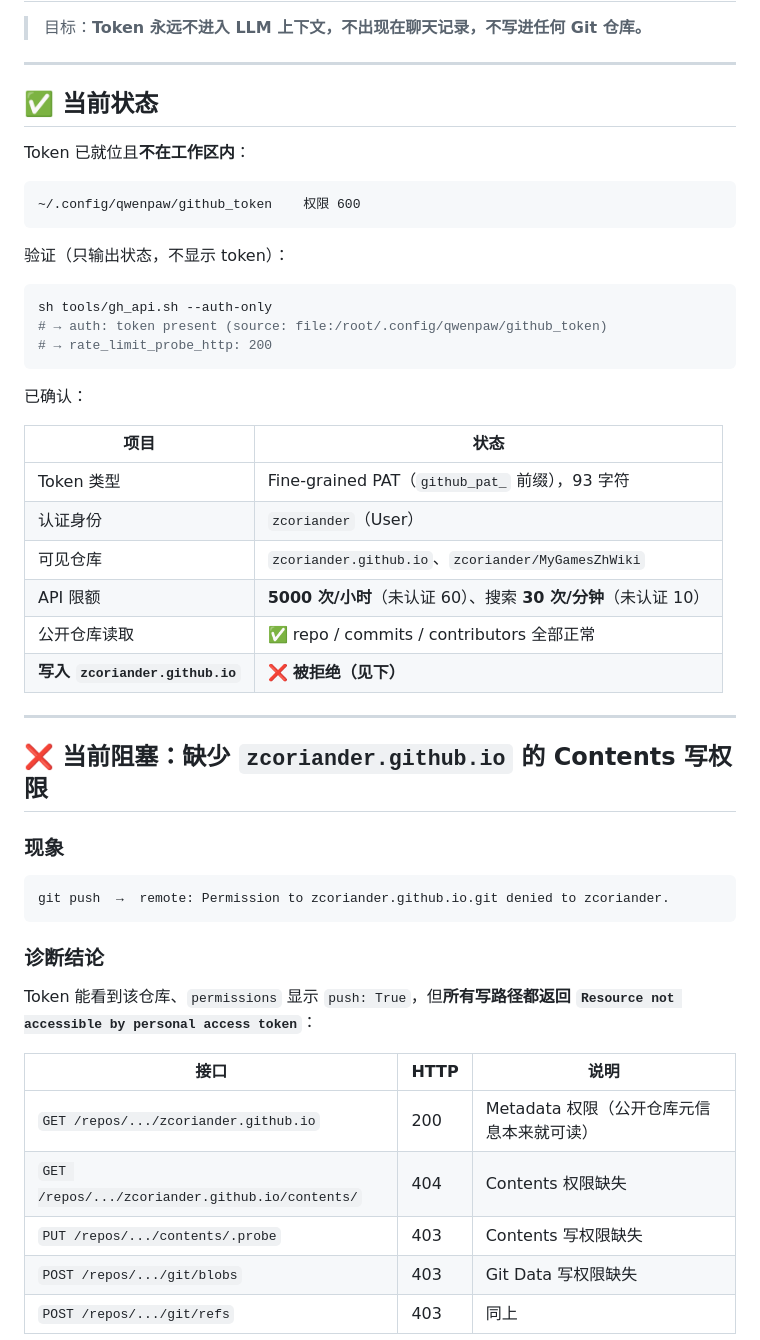
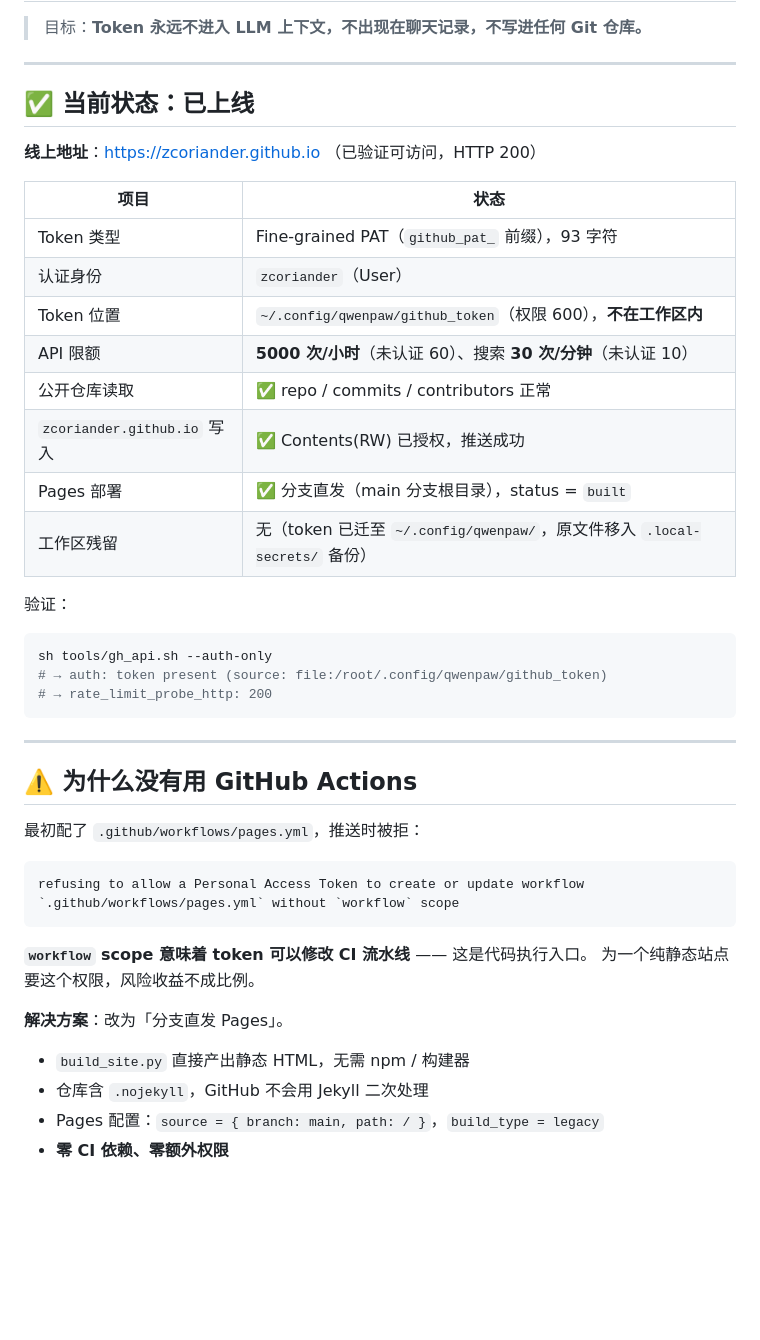
Before and after one commit to zcoriander/zcoriander.github.io, a Markdown page: docs/SECURITY.md, the part around one of its changes. GitHub-like rendering; blank space fills up the shorter version.

````diff
--- a/docs/SECURITY.md
+++ b/docs/SECURITY.md
@@ -4,15 +4,22 @@
 
 ---
 
-## ✅ 当前状态
+## ✅ 当前状态：已上线
 
-Token 已就位且**不在工作区内**：
+**线上地址**：https://zcoriander.github.io （已验证可访问，HTTP 200）
 
-```
-~/.config/qwenpaw/github_token    权限 600
-```
+| 项目 | 状态 |
+|------|------|
+| Token 类型 | Fine-grained PAT（`github_pat_` 前缀），93 字符 |
+| 认证身份 | `zcoriander`（User） |
+| Token 位置 | `~/.config/qwenpaw/github_token`（权限 600），**不在工作区内** |
+| API 限额 | **5000 次/小时**（未认证 60）、搜索 **30 次/分钟**（未认证 10） |
+| 公开仓库读取 | ✅ repo / commits / contributors 正常 |
+| `zcoriander.github.io` 写入 | ✅ Contents(RW) 已授权，推送成功 |
+| Pages 部署 | ✅ 分支直发（main 分支根目录），status = `built` |
+| 工作区残留 | 无（token 已迁至 `~/.config/qwenpaw/`，原文件移入 `.local-secrets/` 备份） |
 
-验证（只输出状态，不显示 token）：
+验证：
 
 ```bash
 sh tools/gh_api.sh --auth-only
@@ -20,37 +27,24 @@ sh tools/gh_api.sh --auth-only
 # → rate_limit_probe_http: 200
 ```
 
-已确认：
-
-| 项目 | 状态 |
-|------|------|
-| Token 类型 | Fine-grained PAT（`github_pat_` 前缀），93 字符 |
-| 认证身份 | `zcoriander`（User） |
-| 可见仓库 | `zcoriander.github.io`、`zcoriander/MyGamesZhWiki` |
-| API 限额 | **5000 次/小时**（未认证 60）、搜索 **30 次/分钟**（未认证 10） |
-| 公开仓库读取 | ✅ repo / commits / contributors 全部正常 |
-| **写入 `zcoriander.github.io`** | ❌ **被拒绝（见下）** |
-
 ---
 
-## ❌ 当前阻塞：缺少 `zcoriander.github.io` 的 Contents 写权限
+## ⚠️ 为什么没有用 GitHub Actions
 
-### 现象
+最初配了 `.github/workflows/pages.yml`，推送时被拒：
 
-```bash
-git push  →  remote: Permission to zcoriander.github.io.git denied to zcoriander.
+```
+refusing to allow a Personal Access Token to create or update workflow
+`.github/workflows/pages.yml` without `workflow` scope
 ```
 
-### 诊断结论
+**`workflow` scope 意味着 token 可以修改 CI 流水线** —— 这是代码执行入口。
+为一个纯静态站点要这个权限，风险收益不成比例。
 
-Token 能看到该仓库、`permissions` 显示 `push: True`，但**所有写路径都返回
-`Resource not accessible by personal access token`**：
+**解决方案**：改为「分支直发 Pages」。
 
-| 接口 | HTTP | 说明 |
-|------|------|------|
-| `GET /repos/.../zcoriander.github.io` | 200 | Metadata 权限（公开仓库元信息本来就可读） |
-| `GET /repos/.../zcoriander.github.io/contents/` | 404 | Contents 权限缺失 |
-| `PUT /repos/.../contents/.probe` | 403 | Contents 写权限缺失 |
-| `POST /repos/.../git/blobs` | 403 | Git Data 写权限缺失 |
-| `POST /repos/.../git/refs` | 403 | 同上 |
+- `build_site.py` 直接产出静态 HTML，无需 npm / 构建器
+- 仓库含 `.nojekyll`，GitHub 不会用 Jekyll 二次处理
+- Pages 配置：`source = { branch: main, path: / }`，`build_type = legacy`
+- **零 CI 依赖、零额外权限**
 
````
Also changed, not shown: other parts of docs/SECURITY.md (+3 -28 lines), README.md (+13 -4 lines).
